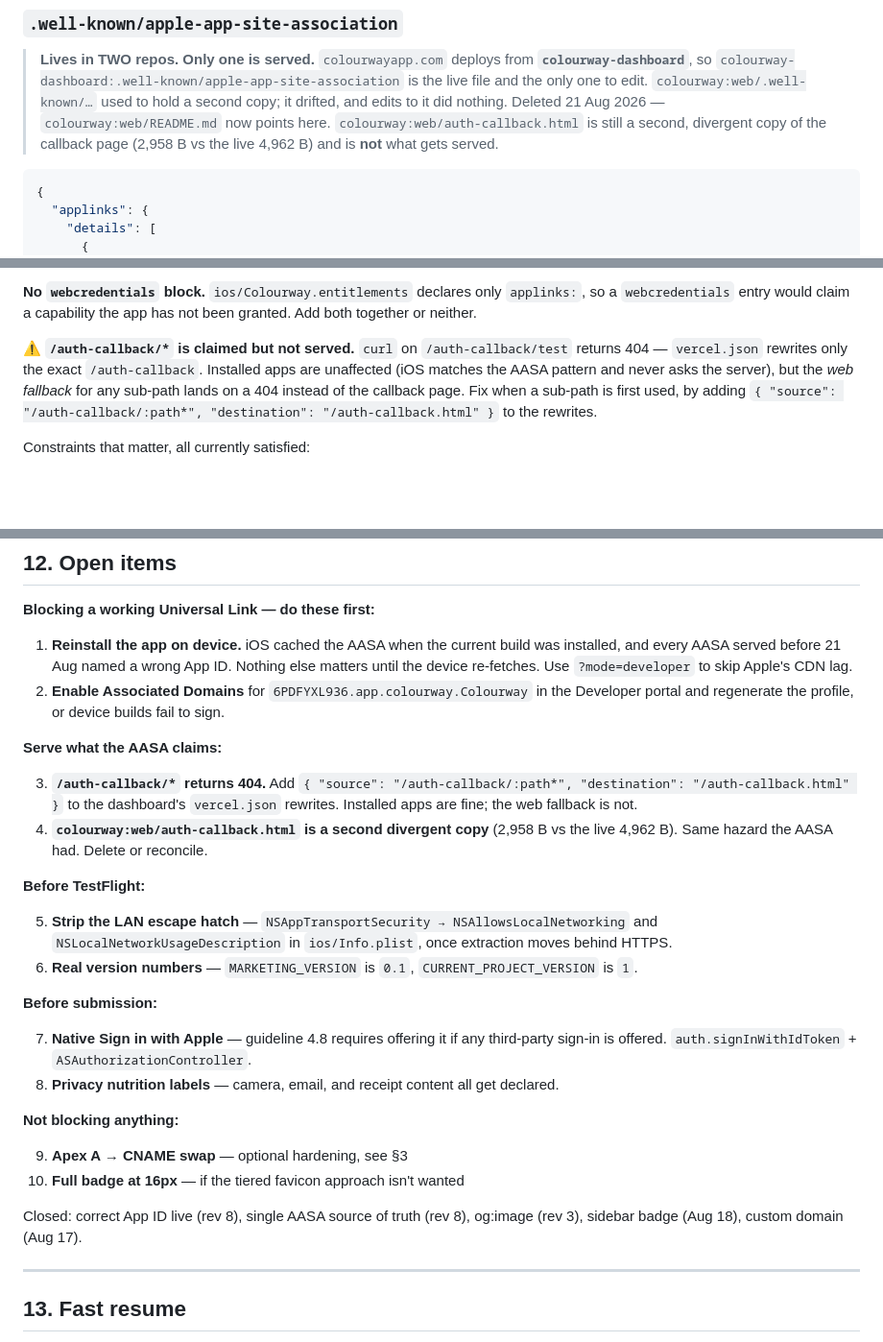
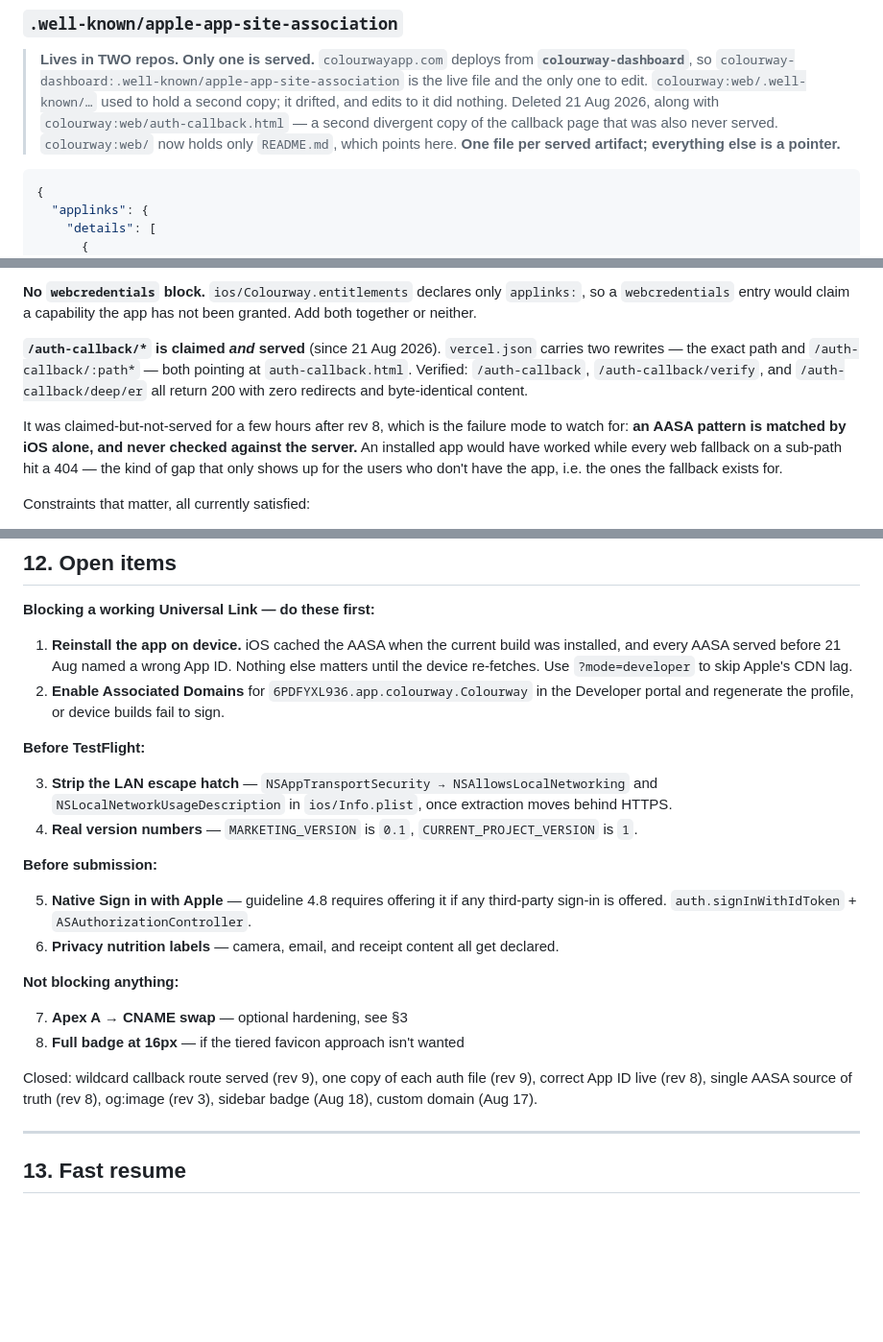
Before and after one commit to meezy416/colourway-dashboard, a Markdown page: PROJECT-REFERENCE.md, 3 parts joined by grey strips. Shown at 96% size. Rendered like a GitHub page; blank space fills up the shorter version.

Commit message:
Rev 9: wildcard callback route now served; one copy of each auth file

````diff
--- a/PROJECT-REFERENCE.md
+++ b/PROJECT-REFERENCE.md
@@ -221,10 +221,10 @@ for an App ID created under one team and transferred to another.
 > **Lives in TWO repos. Only one is served.** `colourwayapp.com` deploys from
 > **`colourway-dashboard`**, so `colourway-dashboard:.well-known/apple-app-site-association`
 > is the live file and the only one to edit. `colourway:web/.well-known/…` used to hold a
-> second copy; it drifted, and edits to it did nothing. Deleted 21 Aug 2026 —
-> `colourway:web/README.md` now points here. `colourway:web/auth-callback.html` is still a
-> second, divergent copy of the callback page (2,958 B vs the live 4,962 B) and is **not**
-> what gets served.
+> second copy; it drifted, and edits to it did nothing. Deleted 21 Aug 2026, along with
+> `colourway:web/auth-callback.html` — a second divergent copy of the callback page that was
+> also never served. `colourway:web/` now holds only `README.md`, which points here. **One
+> file per served artifact; everything else is a pointer.**
 
 ```json
 {
@@ -251,12 +251,16 @@ AASA deploy and another day of waiting on Apple's CDN.
 `webcredentials` entry would claim a capability the app has not been granted. Add both together
 or neither.
 
-**⚠️ `/auth-callback/*` is claimed but not served.** `curl` on `/auth-callback/test` returns
-404 — `vercel.json` rewrites only the exact `/auth-callback`. Installed apps are unaffected
-(iOS matches the AASA pattern and never asks the server), but the *web fallback* for any
-sub-path lands on a 404 instead of the callback page. Fix when a sub-path is first used, by
-adding `{ "source": "/auth-callback/:path*", "destination": "/auth-callback.html" }` to the
-rewrites.
+**`/auth-callback/*` is claimed *and* served** (since 21 Aug 2026). `vercel.json` carries two
+rewrites — the exact path and `/auth-callback/:path*` — both pointing at `auth-callback.html`.
+Verified: `/auth-callback`, `/auth-callback/verify`, and `/auth-callback/deep/er` all return
+200 with zero redirects and byte-identical content.
+
+It was claimed-but-not-served for a few hours after rev 8, which is the failure mode to watch
+for: **an AASA pattern is matched by iOS alone, and never checked against the server.** An
+installed app would have worked while every web fallback on a sub-path hit a 404 — the kind of
+gap that only shows up for the users who don't have the app, i.e. the ones the fallback exists
+for.
 
 Constraints that matter, all currently satisfied:
 - Served at exactly `/.well-known/apple-app-site-association`, **no** `.json` extension
@@ -542,32 +546,25 @@ conflict with a UK-spelling app domain, but worth knowing before filing.
 2. **Enable Associated Domains** for `6PDFYXL936.app.colourway.Colourway` in the Developer
    portal and regenerate the profile, or device builds fail to sign.
 
-**Serve what the AASA claims:**
-
-3. **`/auth-callback/*` returns 404.** Add
-   `{ "source": "/auth-callback/:path*", "destination": "/auth-callback.html" }` to the
-   dashboard's `vercel.json` rewrites. Installed apps are fine; the web fallback is not.
-4. **`colourway:web/auth-callback.html` is a second divergent copy** (2,958 B vs the live
-   4,962 B). Same hazard the AASA had. Delete or reconcile.
-
 **Before TestFlight:**
 
-5. **Strip the LAN escape hatch** — `NSAppTransportSecurity → NSAllowsLocalNetworking` and
+3. **Strip the LAN escape hatch** — `NSAppTransportSecurity → NSAllowsLocalNetworking` and
    `NSLocalNetworkUsageDescription` in `ios/Info.plist`, once extraction moves behind HTTPS.
-6. **Real version numbers** — `MARKETING_VERSION` is `0.1`, `CURRENT_PROJECT_VERSION` is `1`.
+4. **Real version numbers** — `MARKETING_VERSION` is `0.1`, `CURRENT_PROJECT_VERSION` is `1`.
 
 **Before submission:**
 
-7. **Native Sign in with Apple** — guideline 4.8 requires offering it if any third-party
+5. **Native Sign in with Apple** — guideline 4.8 requires offering it if any third-party
    sign-in is offered. `auth.signInWithIdToken` + `ASAuthorizationController`.
-8. **Privacy nutrition labels** — camera, email, and receipt content all get declared.
+6. **Privacy nutrition labels** — camera, email, and receipt content all get declared.
 
 **Not blocking anything:**
 
-9. **Apex A → CNAME swap** — optional hardening, see §3
-10. **Full badge at 16px** — if the tiered favicon approach isn't wanted
+7. **Apex A → CNAME swap** — optional hardening, see §3
+8. **Full badge at 16px** — if the tiered favicon approach isn't wanted
 
-Closed: correct App ID live (rev 8), single AASA source of truth (rev 8), og:image (rev 3),
+Closed: wildcard callback route served (rev 9), one copy of each auth file (rev 9),
+correct App ID live (rev 8), single AASA source of truth (rev 8), og:image (rev 3),
 sidebar badge (Aug 18), custom domain (Aug 17).
 
 ---
````
Also changed, not shown: other parts of PROJECT-REFERENCE.md (+4 -4 lines).
